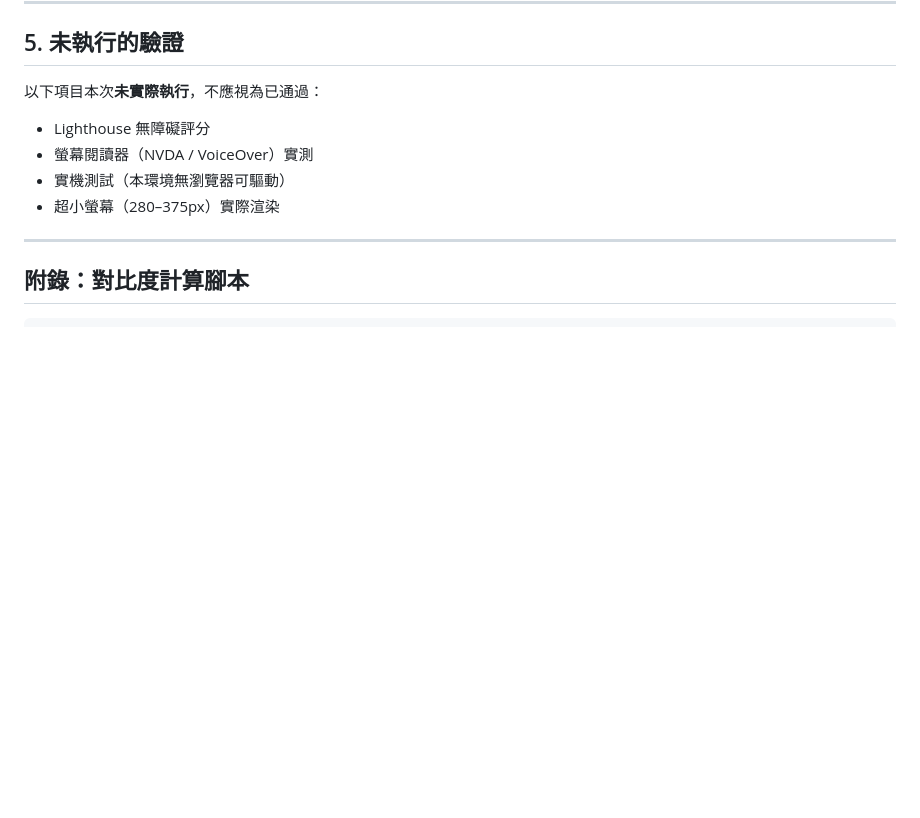
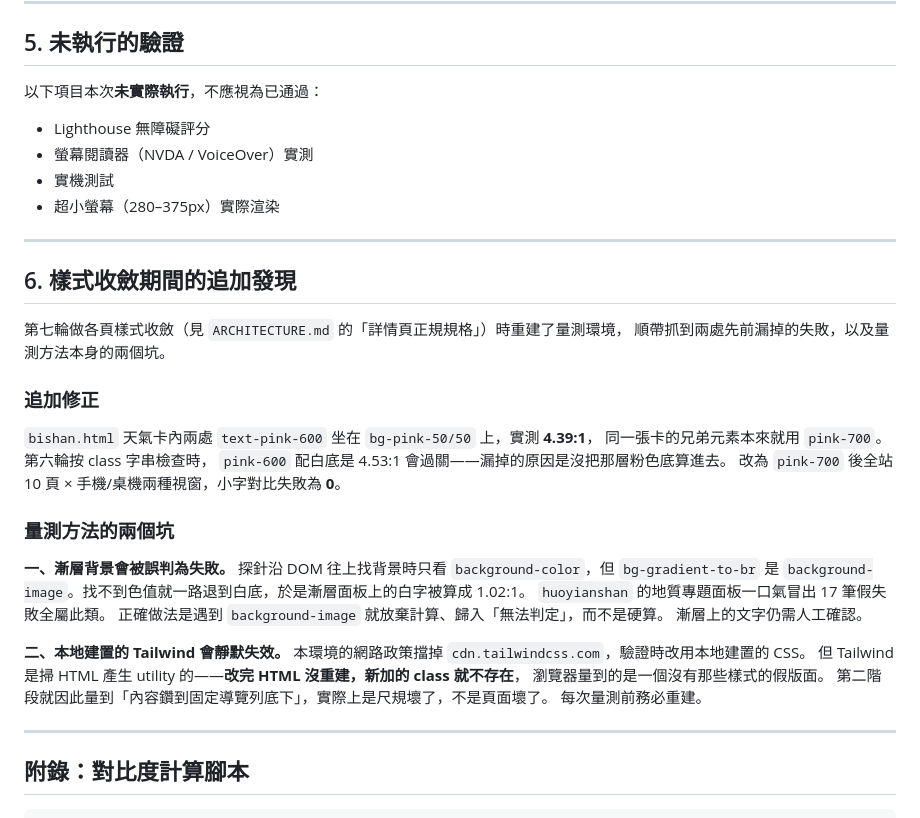
Before and after one commit to thhsu01/PaPaTeam, a Markdown page: READABILITY_AUDIT.md, the part around the change. Drawn GitHub-style; blank space fills up the shorter version.

```diff
--- a/READABILITY_AUDIT.md
+++ b/READABILITY_AUDIT.md
@@ -254,8 +254,38 @@
 
 - Lighthouse 無障礙評分
 - 螢幕閱讀器（NVDA / VoiceOver）實測
-- 實機測試（本環境無瀏覽器可驅動）
+- 實機測試
 - 超小螢幕（280–375px）實際渲染
+
+---
+
+## 6. 樣式收斂期間的追加發現
+
+第七輪做各頁樣式收斂（見 `ARCHITECTURE.md` 的「詳情頁正規規格」）時重建了量測環境，
+順帶抓到兩處先前漏掉的失敗，以及量測方法本身的兩個坑。
+
+### 追加修正
+
+`bishan.html` 天氣卡內兩處 `text-pink-600` 坐在 `bg-pink-50/50` 上，實測 **4.39:1**，
+同一張卡的兄弟元素本來就用 `pink-700`。第六輪按 class 字串檢查時，
+`pink-600` 配白底是 4.53:1 會過關——漏掉的原因是沒把那層粉色底算進去。
+改為 `pink-700` 後全站 10 頁 × 手機/桌機兩種視窗，小字對比失敗為 **0**。
+
+### 量測方法的兩個坑
+
+**一、漸層背景會被誤判為失敗。**
+探針沿 DOM 往上找背景時只看 `background-color`，但 `bg-gradient-to-br` 是
+`background-image`。找不到色值就一路退到白底，於是漸層面板上的白字被算成 1.02:1。
+`huoyianshan` 的地質專題面板一口氣冒出 17 筆假失敗全屬此類。
+正確做法是遇到 `background-image` 就放棄計算、歸入「無法判定」，而不是硬算。
+漸層上的文字仍需人工確認。
+
+**二、本地建置的 Tailwind 會靜默失效。**
+本環境的網路政策擋掉 `cdn.tailwindcss.com`，驗證時改用本地建置的 CSS。
+但 Tailwind 是掃 HTML 產生 utility 的——**改完 HTML 沒重建，新加的 class 就不存在**，
+瀏覽器量到的是一個沒有那些樣式的假版面。
+第二階段就因此量到「內容鑽到固定導覽列底下」，實際上是尺規壞了，不是頁面壞了。
+每次量測前務必重建。
 
 ---
 
```
Also changed, not shown: ARCHITECTURE.md (+48 -28 lines).
